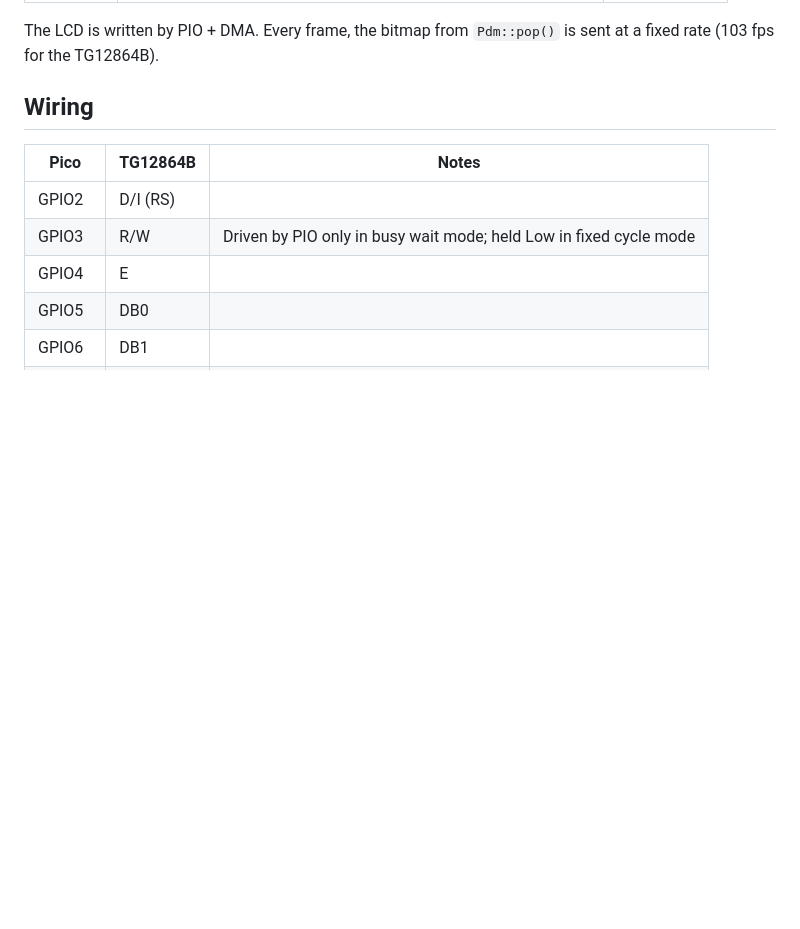
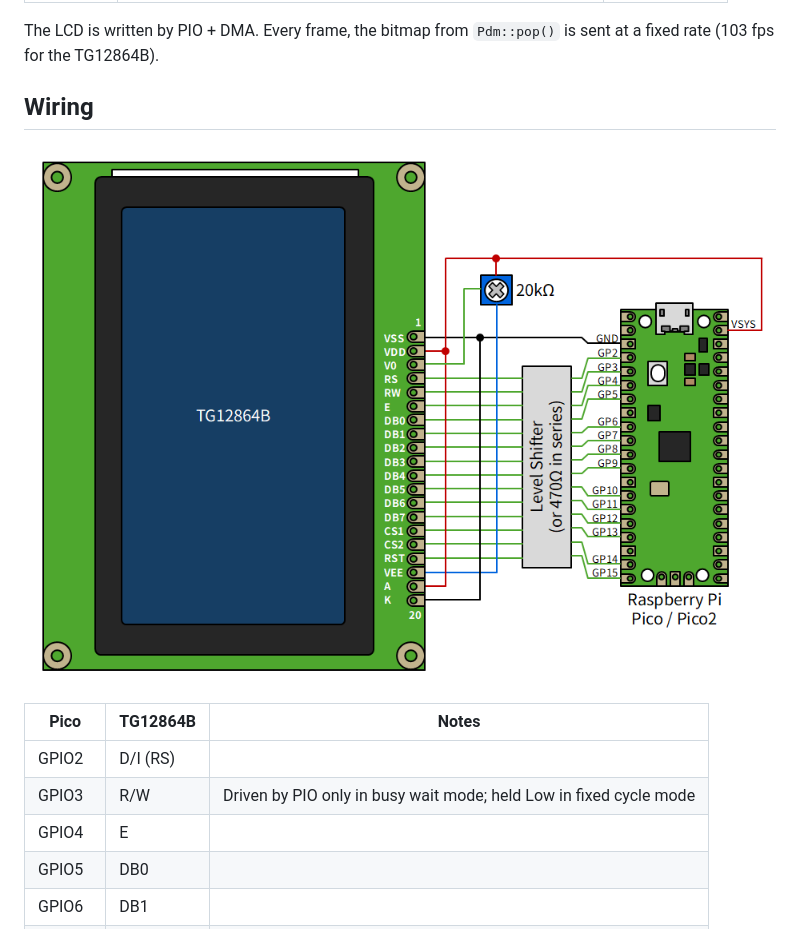
Before and after one commit to shapoco/pdmfrc, a Markdown page: examples/rp2/README.md, the part around the change. Drawn GitHub-style; pictures changed too: image/conn_rp2_tg12864b.png (added); blank space fills up the shorter version.

```diff
--- a/examples/rp2/README.md
+++ b/examples/rp2/README.md
@@ -16,6 +16,8 @@ The LCD is written by PIO + DMA. Every frame, the bitmap from `Pdm::pop()` is
 sent at a fixed rate (103 fps for the TG12864B).
 
 ## Wiring
+
+![](../../image/conn_rp2_tg12864b.png)
 
 | Pico | TG12864B | Notes |
 |---|---|---|
```
Also changed, not shown: examples/rp2/README.ja.md (+2 -0 lines).
